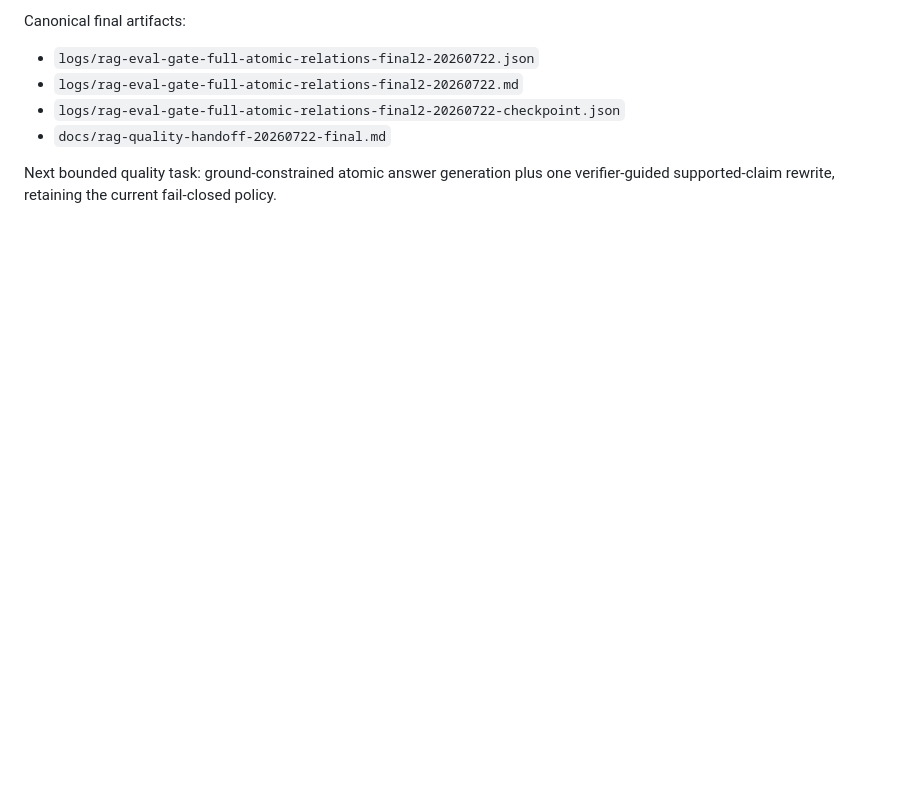
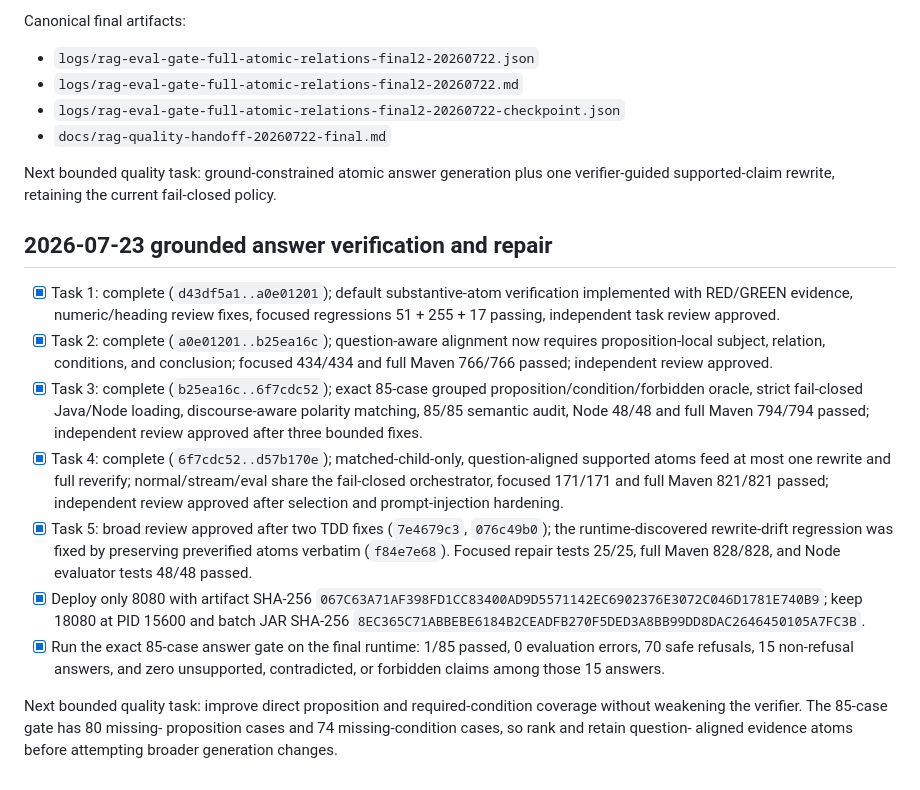
Before and after one commit to jeonghyun917/pandora, a Markdown page: .superpowers/sdd/progress.md, the part around the change. Rendered like a GitHub page; blank space fills up the shorter version.

Commit message:
docs: record grounded answer repair evaluation

```diff
--- a/.superpowers/sdd/progress.md
+++ b/.superpowers/sdd/progress.md
@@ -69,3 +69,37 @@ Canonical final artifacts:
 
 Next bounded quality task: ground-constrained atomic answer generation plus one
 verifier-guided supported-claim rewrite, retaining the current fail-closed policy.
+
+## 2026-07-23 grounded answer verification and repair
+
+- [x] Task 1: complete (`d43df5a1..a0e01201`); default substantive-atom
+  verification implemented with RED/GREEN evidence, numeric/heading review fixes,
+  focused regressions 51 + 255 + 17 passing, independent task review approved.
+- [x] Task 2: complete (`a0e01201..b25ea16c`); question-aware alignment now
+  requires proposition-local subject, relation, conditions, and conclusion;
+  focused 434/434 and full Maven 766/766 passed; independent review approved.
+- [x] Task 3: complete (`b25ea16c..6f7cdc52`); exact 85-case grouped
+  proposition/condition/forbidden oracle, strict fail-closed Java/Node loading,
+  discourse-aware polarity matching, 85/85 semantic audit, Node 48/48 and full
+  Maven 794/794 passed; independent review approved after three bounded fixes.
+- [x] Task 4: complete (`6f7cdc52..d57b170e`); matched-child-only,
+  question-aligned supported atoms feed at most one rewrite and full reverify;
+  normal/stream/eval share the fail-closed orchestrator, focused 171/171 and
+  full Maven 821/821 passed; independent review approved after selection and
+  prompt-injection hardening.
+- [x] Task 5: broad review approved after two TDD fixes (`7e4679c3`,
+  `076c49b0`); the runtime-discovered rewrite-drift regression was fixed by
+  preserving preverified atoms verbatim (`f84e7e68`). Focused repair tests
+  25/25, full Maven 828/828, and Node evaluator tests 48/48 passed.
+- [x] Deploy only 8080 with artifact SHA-256
+  `067C63A71AF398FD1CC83400AD9D5571142EC6902376E3072C046D1781E740B9`;
+  keep 18080 at PID 15600 and batch JAR SHA-256
+  `8EC365C71ABBEBE6184B2CEADFB270F5DED3A8BB99DD8DAC2646450105A7FC3B`.
+- [x] Run the exact 85-case answer gate on the final runtime: 1/85 passed,
+  0 evaluation errors, 70 safe refusals, 15 non-refusal answers, and zero
+  unsupported, contradicted, or forbidden claims among those 15 answers.
+
+Next bounded quality task: improve direct proposition and required-condition
+coverage without weakening the verifier. The 85-case gate has 80 missing-
+proposition cases and 74 missing-condition cases, so rank and retain question-
+aligned evidence atoms before attempting broader generation changes.
```
Also changed, not shown: docs/rag-quality-handoff-20260723-grounded-answer-repair.md (added, +67 -0 lines).
